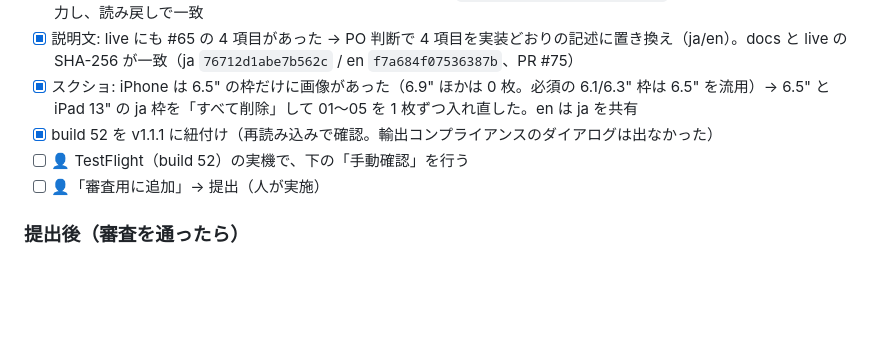
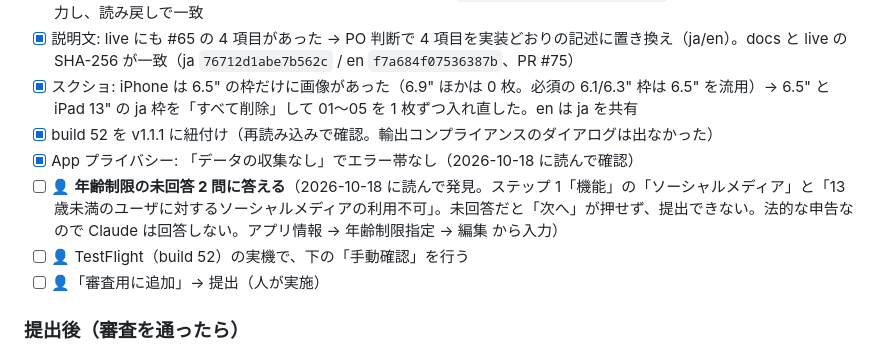
Before and after one commit to es0612/BubblePopGame, a Markdown page: docs/RELEASE_v1.1.1.md, the part around the change. Drawn GitHub-style; blank space fills up the shorter version.

Commit message:
docs: 年齢制限の未回答 2 問を v1.1.1 のチェックリストに追加し、開始条件の確認手順を CLAUDE.md に追記
Co-Authored-By: Claude Opus 5.5 <noreply@anthropic.com>
Claude-Session: https://claude.ai/code/session_01Vo4VzCyTkpNS7hbPW4nq53

```diff
--- a/docs/RELEASE_v1.1.1.md
+++ b/docs/RELEASE_v1.1.1.md
@@ -65,6 +65,8 @@ ja と en のどちらも絵文字を使いません（ASC が ja/en とも絵
 - [x] 説明文: live にも #65 の 4 項目があった → PO 判断で 4 項目を実装どおりの記述に置き換え（ja/en）。docs と live の SHA-256 が一致（ja `76712d1abe7b562c` / en `f7a684f07536387b`、PR #75）
 - [x] スクショ: iPhone は 6.5" の枠だけに画像があった（6.9" ほかは 0 枚。必須の 6.1/6.3" 枠は 6.5" を流用）→ 6.5" と iPad 13" の ja 枠を「すべて削除」して 01〜05 を 1 枚ずつ入れ直した。en は ja を共有
 - [x] build 52 を v1.1.1 に紐付け（再読み込みで確認。輸出コンプライアンスのダイアログは出なかった）
+- [x] App プライバシー: 「データの収集なし」でエラー帯なし（2026-10-18 に読んで確認）
+- [ ] 👤 **年齢制限の未回答 2 問に答える**（2026-10-18 に読んで発見。ステップ 1「機能」の「ソーシャルメディア」と「13歳未満のユーザに対するソーシャルメディアの利用不可」。未回答だと「次へ」が押せず、提出できない。法的な申告なので Claude は回答しない。アプリ情報 → 年齢制限指定 → 編集 から入力）
 - [ ] 👤 TestFlight（build 52）の実機で、下の「手動確認」を行う
 - [ ] 👤「審査用に追加」→ 提出（人が実施）
 
```
Also changed, not shown: CLAUDE.md (+1 -1 lines).
